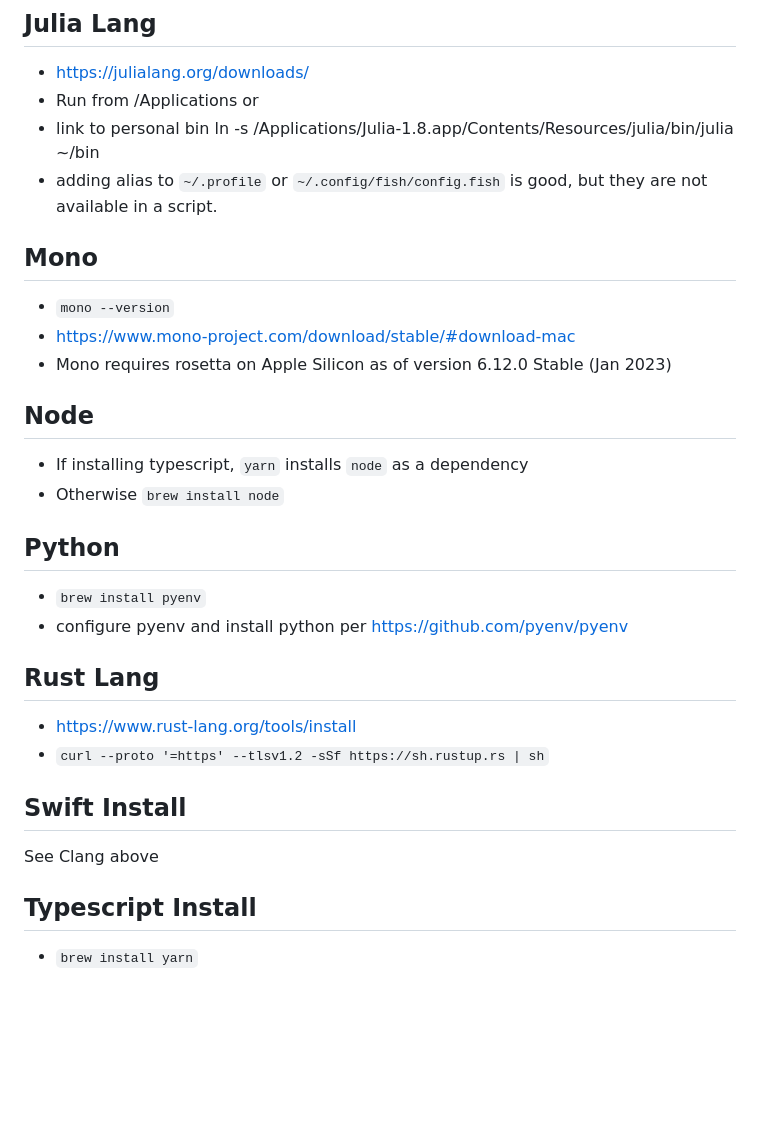
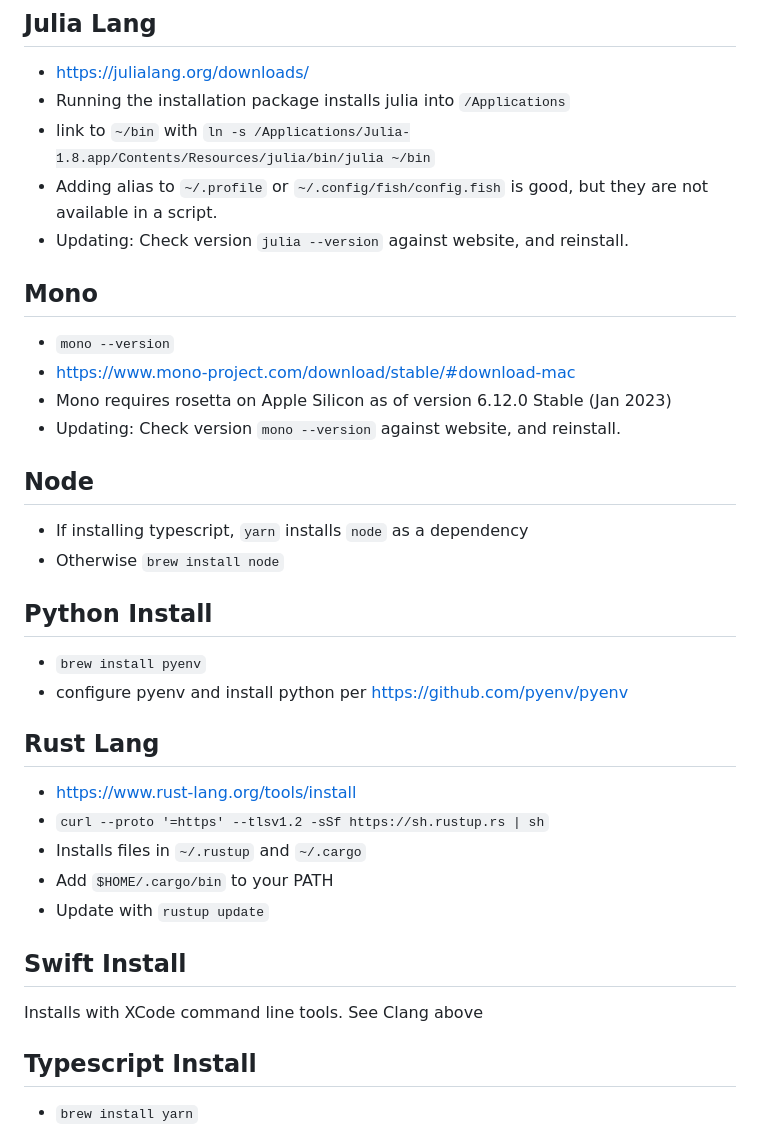
Before and after one commit to rsarwas/aoc, a Markdown page: Readme.md, the part around one of its changes. Rendered like a GitHub page; blank space fills up the shorter version.

```diff
--- a/Readme.md
+++ b/Readme.md
@@ -183,23 +198,25 @@ flutter doctor
 ## Julia Lang
 
 * <https://julialang.org/downloads/>
-* Run from /Applications or
-* link to personal bin ln -s /Applications/Julia-1.8.app/Contents/Resources/julia/bin/julia ~/bin
-* adding alias to `~/.profile` or `~/.config/fish/config.fish` is good, but they are not
+* Running the installation package installs julia into `/Applications`
+* link to `~/bin` with  `ln -s /Applications/Julia-1.8.app/Contents/Resources/julia/bin/julia ~/bin`
+* Adding alias to `~/.profile` or `~/.config/fish/config.fish` is good, but they are not
   available in a script.
+* Updating: Check version `julia --version` against website, and reinstall.
 
 ## Mono
 
 * `mono --version`
 * <https://www.mono-project.com/download/stable/#download-mac>
 * Mono requires rosetta on Apple Silicon as of version 6.12.0 Stable (Jan 2023)
+* Updating: Check version `mono --version` against website, and reinstall.
 
 ## Node
 
 * If installing typescript, `yarn` installs `node` as a dependency
 * Otherwise `brew install node`
 
-## Python
+## Python Install
 
 * `brew install pyenv`
 * configure pyenv and install python per https://github.com/pyenv/pyenv
@@ -208,10 +225,13 @@ flutter doctor
 
 * <https://www.rust-lang.org/tools/install>
 * `curl --proto '=https' --tlsv1.2 -sSf https://sh.rustup.rs | sh`
+* Installs files in `~/.rustup` and `~/.cargo`
+* Add `$HOME/.cargo/bin` to your PATH
+* Update with `rustup update`
 
 ## Swift Install
 
-See Clang above
+Installs with XCode command line tools. See Clang above
 
 ## Typescript Install
 
```
Also changed, not shown: other parts of Readme.md (+23 -8 lines).
